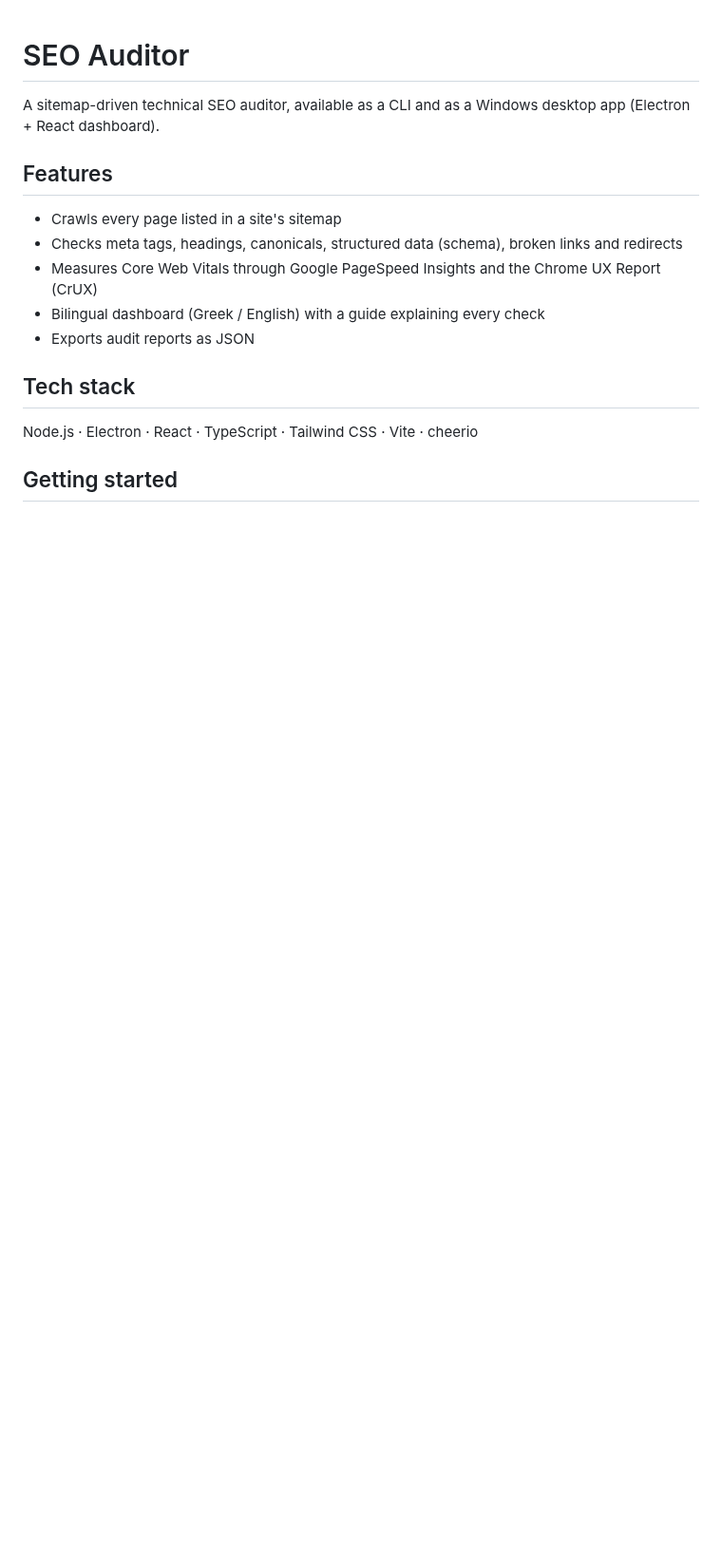
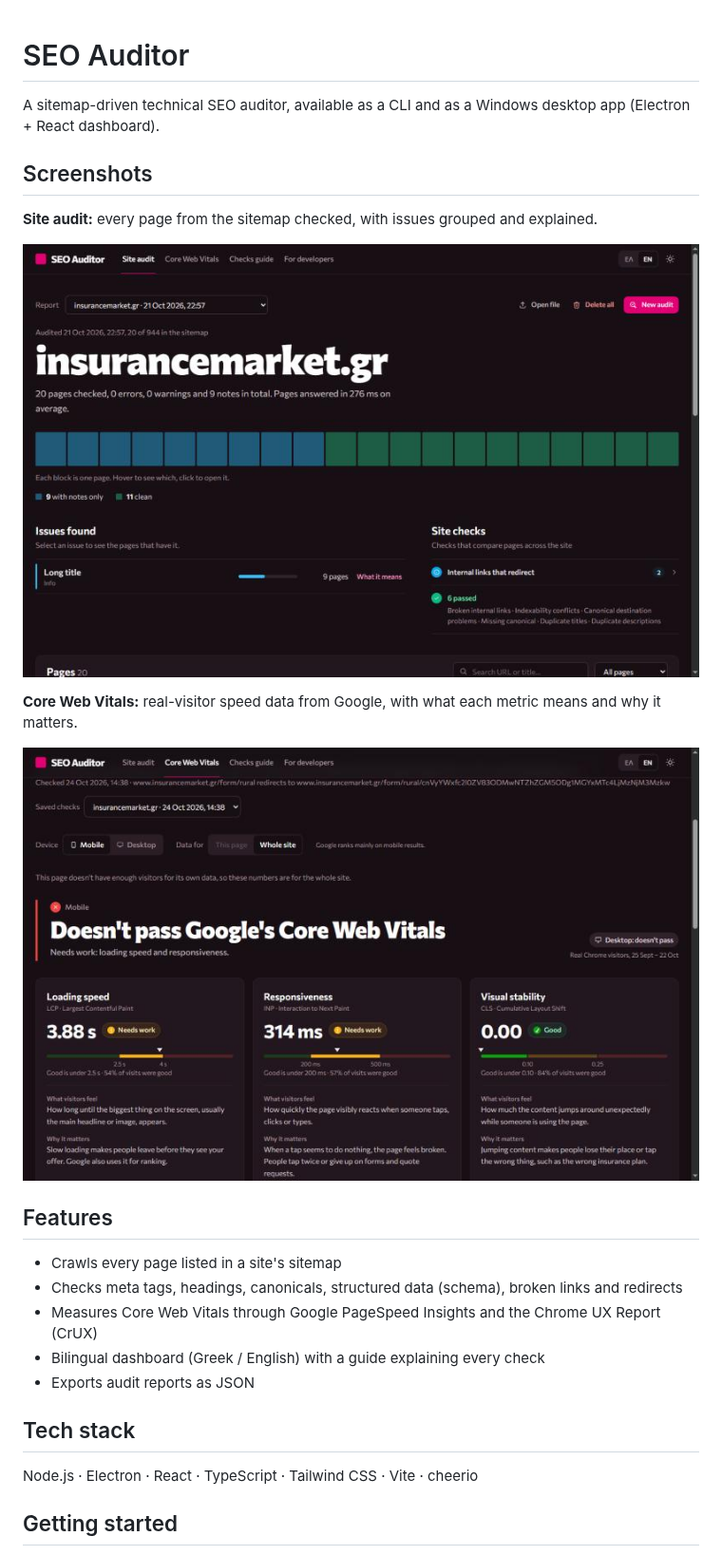
Before and after one commit to DimitrisMaroussis/seo-auditor, a Markdown page: README.md, the part around the change. Shown at 95% size. Drawn GitHub-style; pictures changed too: docs/core-web-vitals.png (added), docs/site-audit.png (added); blank space fills up the shorter version.

Commit message:
Add screenshots to README

```diff
--- a/README.md
+++ b/README.md
@@ -1,6 +1,16 @@
 # SEO Auditor
 
 A sitemap-driven technical SEO auditor, available as a CLI and as a Windows desktop app (Electron + React dashboard).
+
+## Screenshots
+
+**Site audit:** every page from the sitemap checked, with issues grouped and explained.
+
+![Site audit](docs/site-audit.png)
+
+**Core Web Vitals:** real-visitor speed data from Google, with what each metric means and why it matters.
+
+![Core Web Vitals](docs/core-web-vitals.png)
 
 ## Features
 
```
